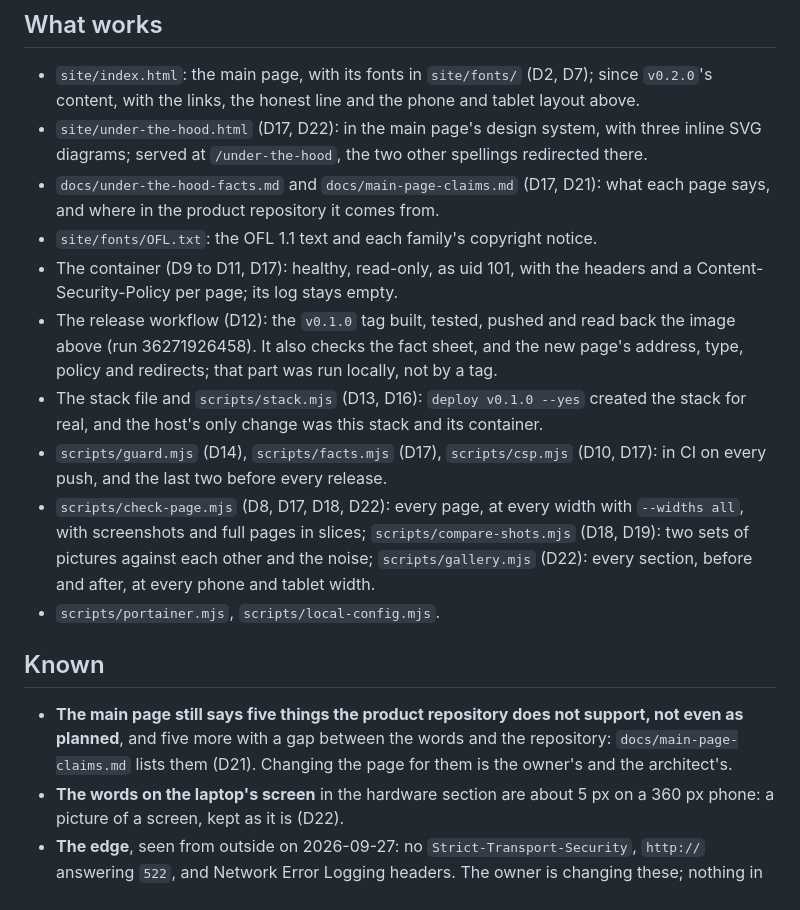
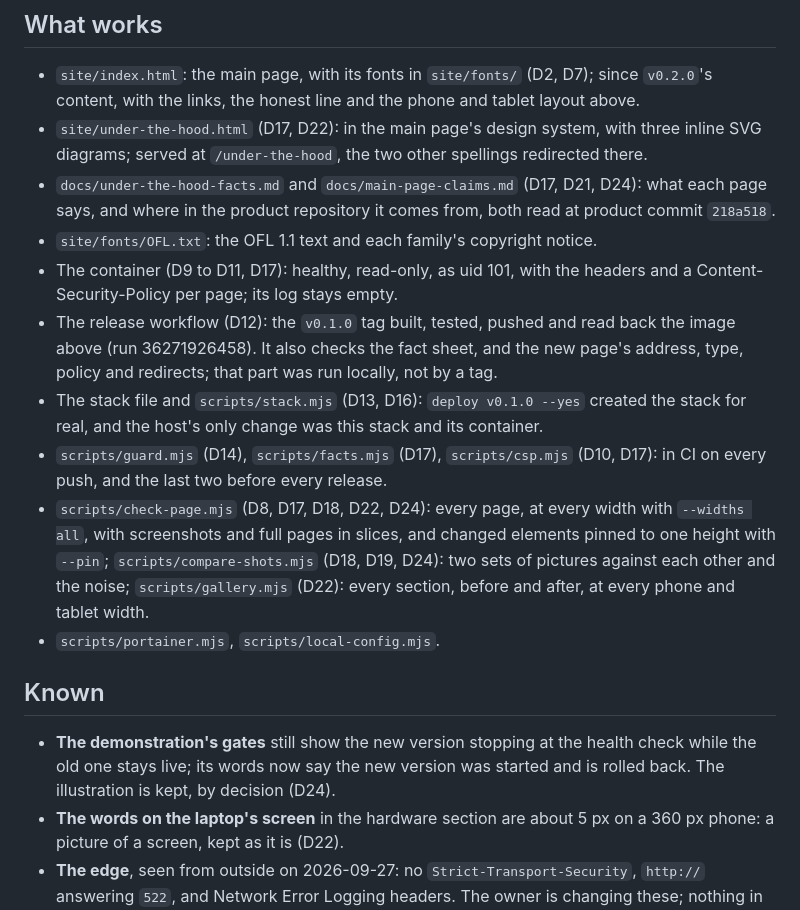
Before and after one commit to allvibenocry/website, a Markdown page: STATE.md, the part around one of its changes. Rendered like a GitHub page.

```diff
--- a/STATE.md
+++ b/STATE.md
@@ -85,8 +110,9 @@ roadmap). **Items 1 to 6 are done; items 7 and 8, the release and the deploy of
 - `site/under-the-hood.html` (D17, D22): in the main page's design system, with
   three inline SVG diagrams; served at `/under-the-hood`, the two other
   spellings redirected there.
-- `docs/under-the-hood-facts.md` and `docs/main-page-claims.md` (D17, D21): what
-  each page says, and where in the product repository it comes from.
+- `docs/under-the-hood-facts.md` and `docs/main-page-claims.md` (D17, D21,
+  D24): what each page says, and where in the product repository it comes
+  from, both read at product commit `218a518`.
 - `site/fonts/OFL.txt`: the OFL 1.1 text and each family's copyright notice.
 - The container (D9 to D11, D17): healthy, read-only, as uid 101, with the
   headers and a Content-Security-Policy per page; its log stays empty.
@@ -99,19 +125,19 @@ roadmap). **Items 1 to 6 are done; items 7 and 8, the release and the deploy of
   its container.
 - `scripts/guard.mjs` (D14), `scripts/facts.mjs` (D17), `scripts/csp.mjs` (D10,
   D17): in CI on every push, and the last two before every release.
-- `scripts/check-page.mjs` (D8, D17, D18, D22): every page, at every width with
-  `--widths all`, with screenshots and full pages in slices;
-  `scripts/compare-shots.mjs` (D18, D19): two sets of pictures against each
-  other and the noise; `scripts/gallery.mjs` (D22): every section, before and
-  after, at every phone and tablet width.
+- `scripts/check-page.mjs` (D8, D17, D18, D22, D24): every page, at every width
+  with `--widths all`, with screenshots and full pages in slices, and changed
+  elements pinned to one height with `--pin`; `scripts/compare-shots.mjs` (D18,
+  D19, D24): two sets of pictures against each other and the noise;
+  `scripts/gallery.mjs` (D22): every section, before and after, at every phone
+  and tablet width.
 - `scripts/portainer.mjs`, `scripts/local-config.mjs`.
 
 ## Known
 
-- **The main page still says five things the product repository does not
-  support, not even as planned**, and five more with a gap between the words
-  and the repository: `docs/main-page-claims.md` lists them (D21). Changing the
-  page for them is the owner's and the architect's.
+- **The demonstration's gates** still show the new version stopping at the
+  health check while the old one stays live; its words now say the new version
+  was started and is rolled back. The illustration is kept, by decision (D24).
 - **The words on the laptop's screen** in the hardware section are about 5 px
   on a 360 px phone: a picture of a screen, kept as it is (D22).
 - **The edge**, seen from outside on 2026-09-27: no `Strict-Transport-Security`,
```
Also changed, not shown: other parts of STATE.md (+42 -18 lines).
